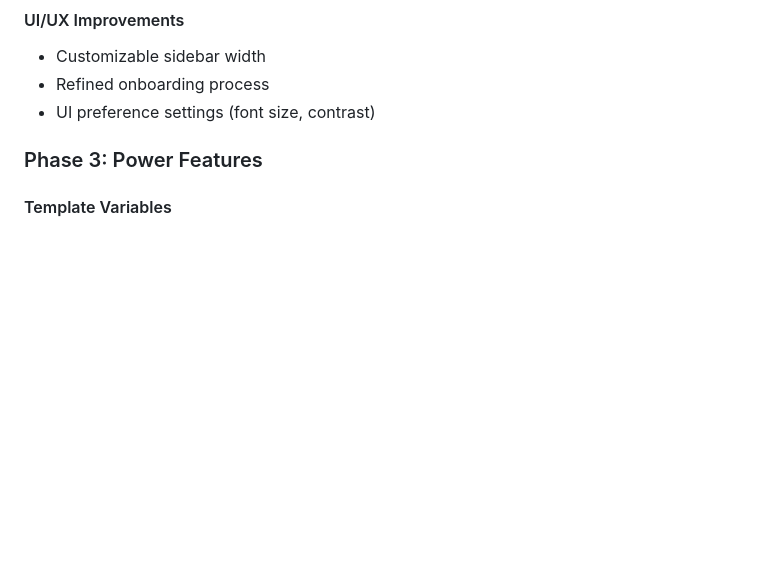
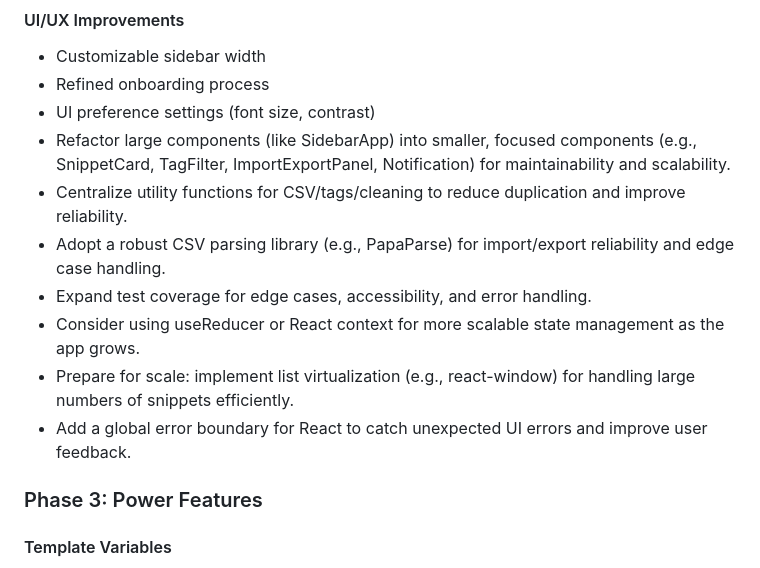
Before and after one commit to ryan258/prompt_ui, a Markdown page: masterplan.md, the part around the change. GitHub-like rendering; blank space fills up the shorter version.

Commit message:
Update masterplan with UI enhancements

```diff
--- a/masterplan.md
+++ b/masterplan.md
@@ -88,6 +88,13 @@ The primary user is someone who:
 - Customizable sidebar width
 - Refined onboarding process
 - UI preference settings (font size, contrast)
+- Refactor large components (like SidebarApp) into smaller, focused components (e.g., SnippetCard, TagFilter, ImportExportPanel, Notification) for maintainability and scalability.
+- Centralize utility functions for CSV/tags/cleaning to reduce duplication and improve reliability.
+- Adopt a robust CSV parsing library (e.g., PapaParse) for import/export reliability and edge case handling.
+- Expand test coverage for edge cases, accessibility, and error handling.
+- Consider using useReducer or React context for more scalable state management as the app grows.
+- Prepare for scale: implement list virtualization (e.g., react-window) for handling large numbers of snippets efficiently.
+- Add a global error boundary for React to catch unexpected UI errors and improve user feedback.
 
 ### Phase 3: Power Features
 
```
